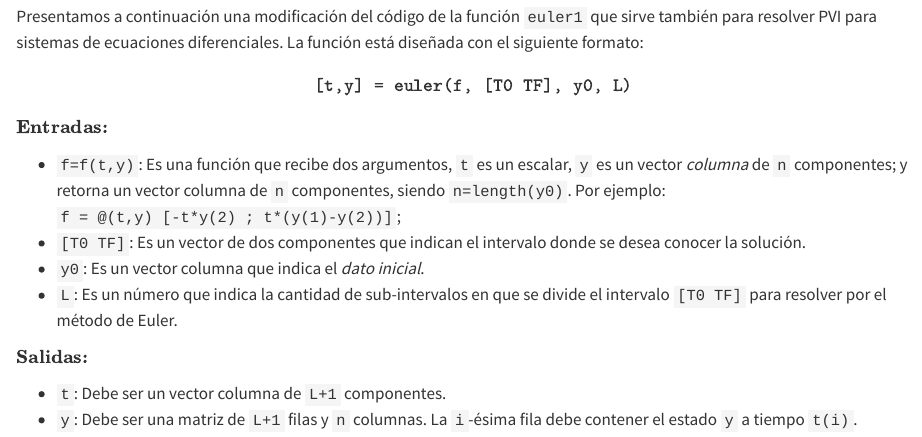
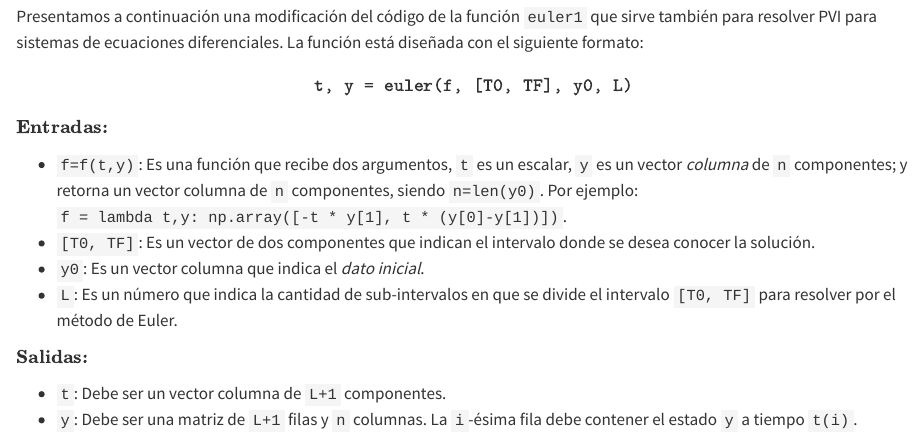
Before and after one commit to marcejactis/quarto_mat_d_2026, a Quarto document (chapters/05-pvi.qmd): the page in a window 1100 px wide, from 10850 px down. Rendered offline with R 4.5, knitr and Pandoc in place of Quarto, with nearby package versions; drawn as R Markdown's standard HTML page in place of the format the file asks for.

Commit message:
fix: reemplaza código Octave por código equivalente Python

```diff
--- a/chapters/05-pvi.qmd
+++ b/chapters/05-pvi.qmd
@@ -576,15 +576,15 @@ $$
 Presentamos a continuación una modificación del código de la función `euler1` que sirve también para resolver PVI para sistemas de ecuaciones diferenciales.
 La función está diseñada con el siguiente formato:
 $$
-\texttt{[t,y] = euler(f, [T0 TF], y0, L)}
+\texttt{t, y = euler(f, [T0, TF], y0, L)}
 $$
 
 $\textbf{Entradas:}$
 
-* `f=f(t,y)`: Es una función que recibe dos argumentos, `t` es un escalar, `y` es un vector *columna* de `n` componentes; y retorna un vector columna de `n` componentes, siendo `n=length(y0)`. Por ejemplo: `f = @(t,y) [-t*y(2) ; t*(y(1)-y(2))]`;
-* `[T0 TF]`: Es un vector de dos componentes que indican el intervalo donde se desea conocer la solución.
+* `f=f(t,y)`: Es una función que recibe dos argumentos, `t` es un escalar, `y` es un vector *columna* de `n` componentes; y retorna un vector columna de `n` componentes, siendo `n=len(y0)`. Por ejemplo: `f = lambda t,y: np.array([-t * y[1], t * (y[0]-y[1])])`.
+* `[T0, TF]`: Es un vector de dos componentes que indican el intervalo donde se desea conocer la solución.
 * `y0`: Es un vector columna que indica el *dato inicial*.
-* `L`: Es un número que indica la cantidad de sub-intervalos en que se divide el intervalo `[T0 TF]` para resolver por el método de Euler.
+* `L`: Es un número que indica la cantidad de sub-intervalos en que se divide el intervalo `[T0, TF]` para resolver por el método de Euler.
 
 $\textbf{Salidas:}$
 
```
